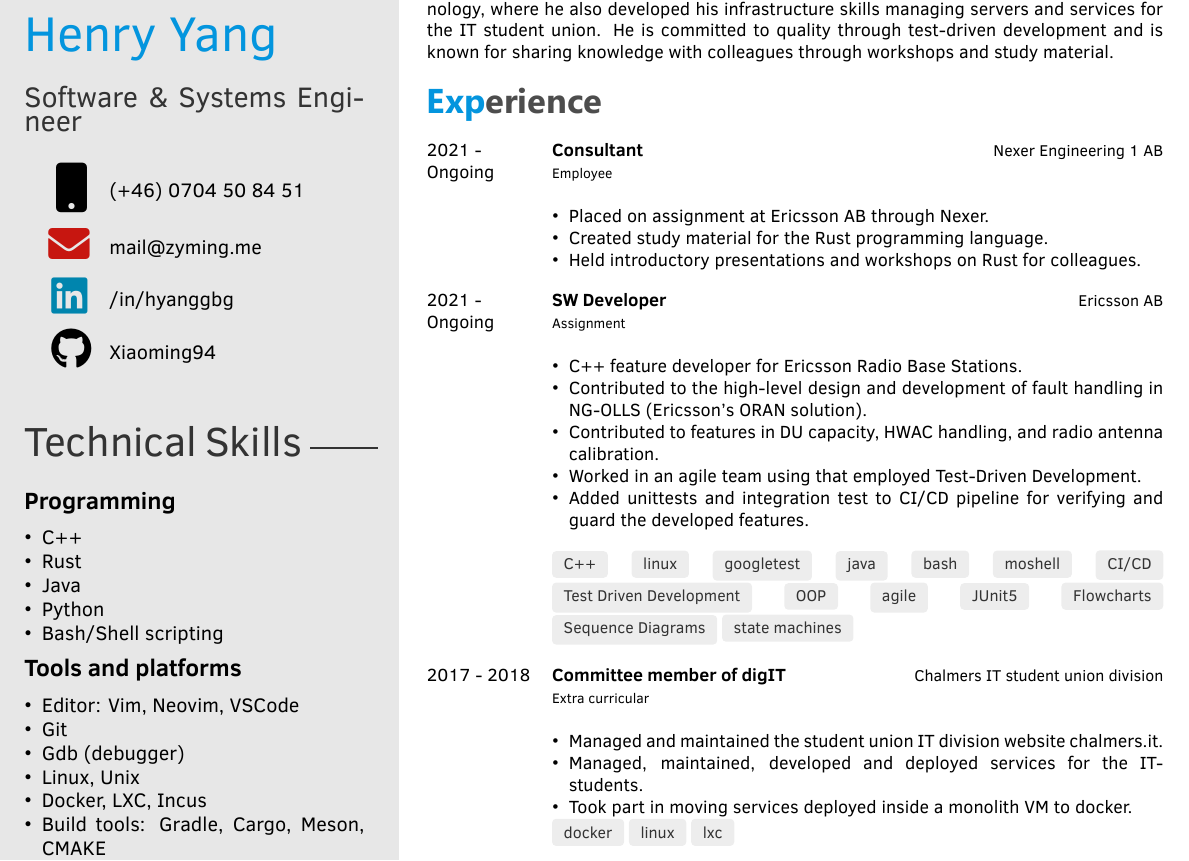
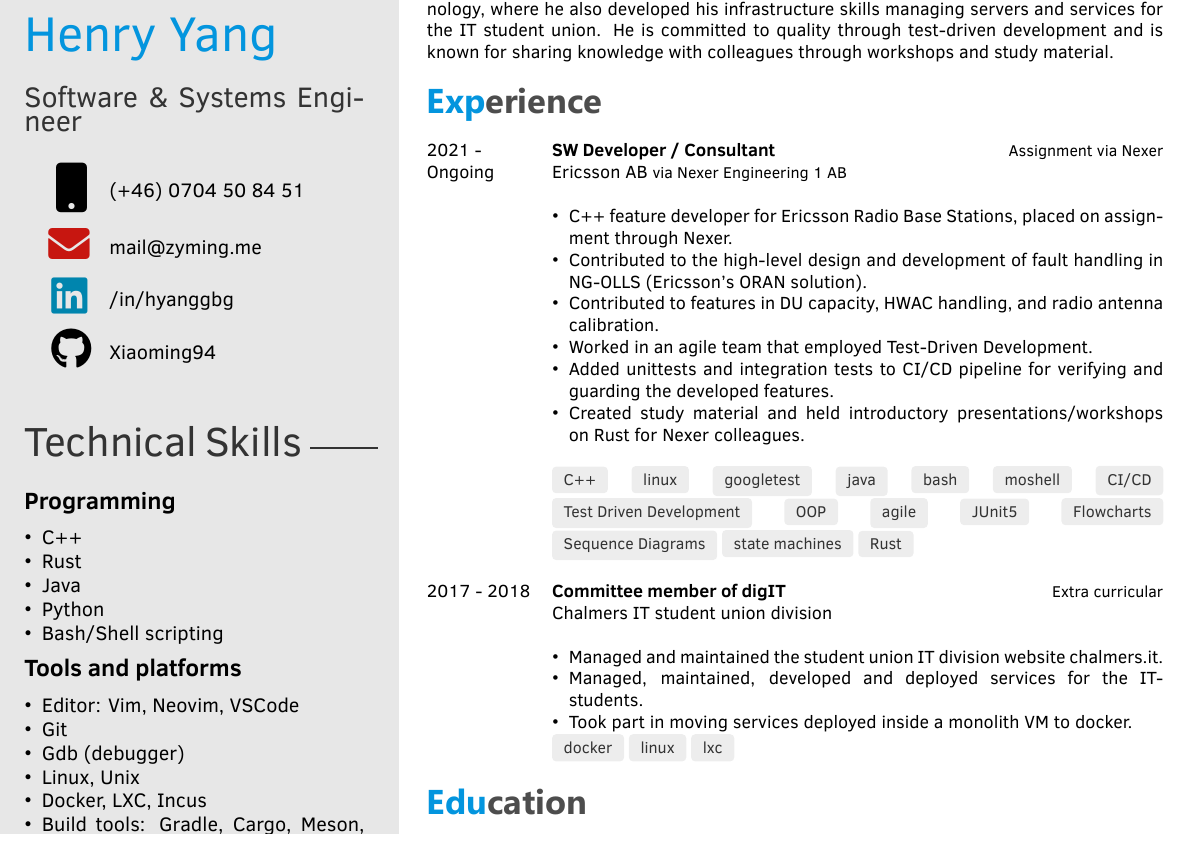
Before and after one commit to Xiaoming94/latexCVs, a LaTeX CV (EngineerCV/main.tex): part of the page, cut so that both start at the same text. Compiled offline with XeLaTeX.

Commit message:
Rewrote the work experience part to merge nexer and ericsson

```diff
--- a/EngineerCV/main.tex
+++ b/EngineerCV/main.tex
@@ -108,42 +108,29 @@
 \twentyitem
         {2021 -}
         {Ongoing}
-        {Consultant}
-        {\href{https://nexergroup.com/sv/}{Nexer Engineering 1 AB}}
-        {\scriptsize Employee}
+        {SW Developer / Consultant}
+        {Assignment via Nexer}
+        {\href{https://ericsson.com}{Ericsson AB} {\footnotesize via \href{https://nexergroup.com/sv/}{Nexer Engineering 1 AB}}}
         {\small
             \begin{itemize}
-                \item Placed on assignment at Ericsson AB through Nexer.
-                \item Created study material for the Rust programming language.
-                \item Held introductory presentations and workshops on Rust for colleagues.
-            \end{itemize}
-        }\\
-
-\twentyitem
-        {2021 -}
-        {Ongoing}
-        {SW Developer}
-        {\href{https://ericsson.com}{Ericsson AB}}
-        {\scriptsize Assignment}
-        {\small
-            \begin{itemize}
-                \item C++ feature developer for Ericsson Radio Base Stations.
+                \item C++ feature developer for Ericsson Radio Base Stations, placed on assignment through Nexer.
                 \item Contributed to the high-level design and development of fault handling in NG-OLLS (Ericsson's ORAN solution).
                 \item Contributed to features in DU capacity, HWAC handling, and radio antenna calibration.
-                \item Worked in an agile team using that employed Test-Driven Development.
-                \item Added unittests and integration test to CI/CD pipeline for verifying and guard the developed features.\\
+                \item Worked in an agile team that employed Test-Driven Development.
+                \item Added unittests and integration tests to CI/CD pipeline for verifying and guarding the developed features.
+                \item Created study material and held introductory presentations/workshops on Rust for Nexer colleagues.\\
             \end{itemize}
             \skilltag{C++} \skilltag{linux} \skilltag{googletest} \skilltag{java} \skilltag{bash} \skilltag{moshell} \skilltag{CI/CD}
             \skilltag{Test Driven Development} \skilltag{OOP} \skilltag{agile} \skilltag{JUnit5} \skilltag{Flowcharts}
-            \skilltag{Sequence Diagrams} \skilltag{state machines}
+            \skilltag{Sequence Diagrams} \skilltag{state machines} \skilltag{Rust}
         }\\
 
 \twentyitem
         {2017 - 2018}
         {}
         {Committee member of digIT}
+        {Extra curricular}
         {\href{https://digit.chalmers.it}{Chalmers IT student union division}}
-        {\scriptsize Extra curricular}
         {\small
                 \begin{itemize}
                         \item Managed and maintained the student union IT division website \href{https://chalmers.it}{chalmers.it}.
```
